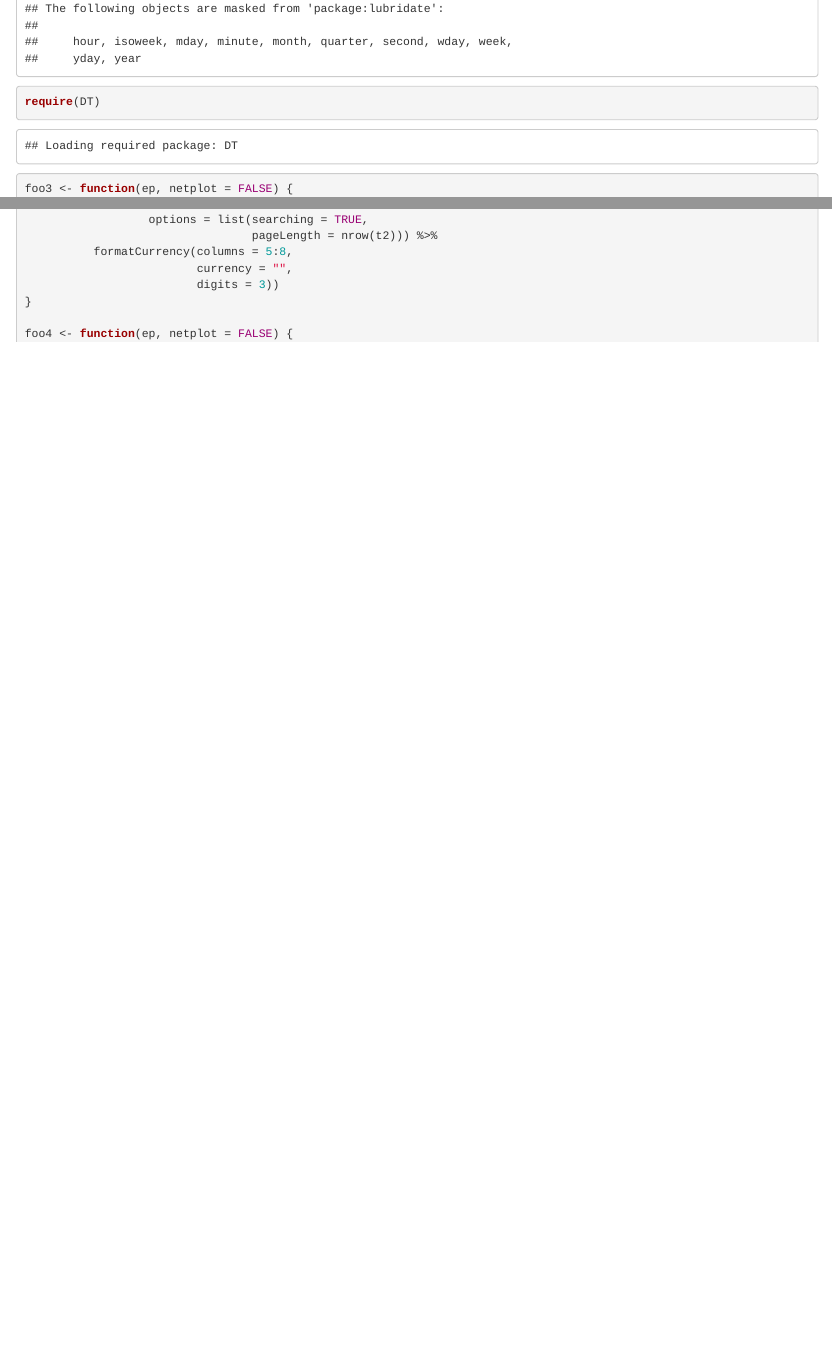
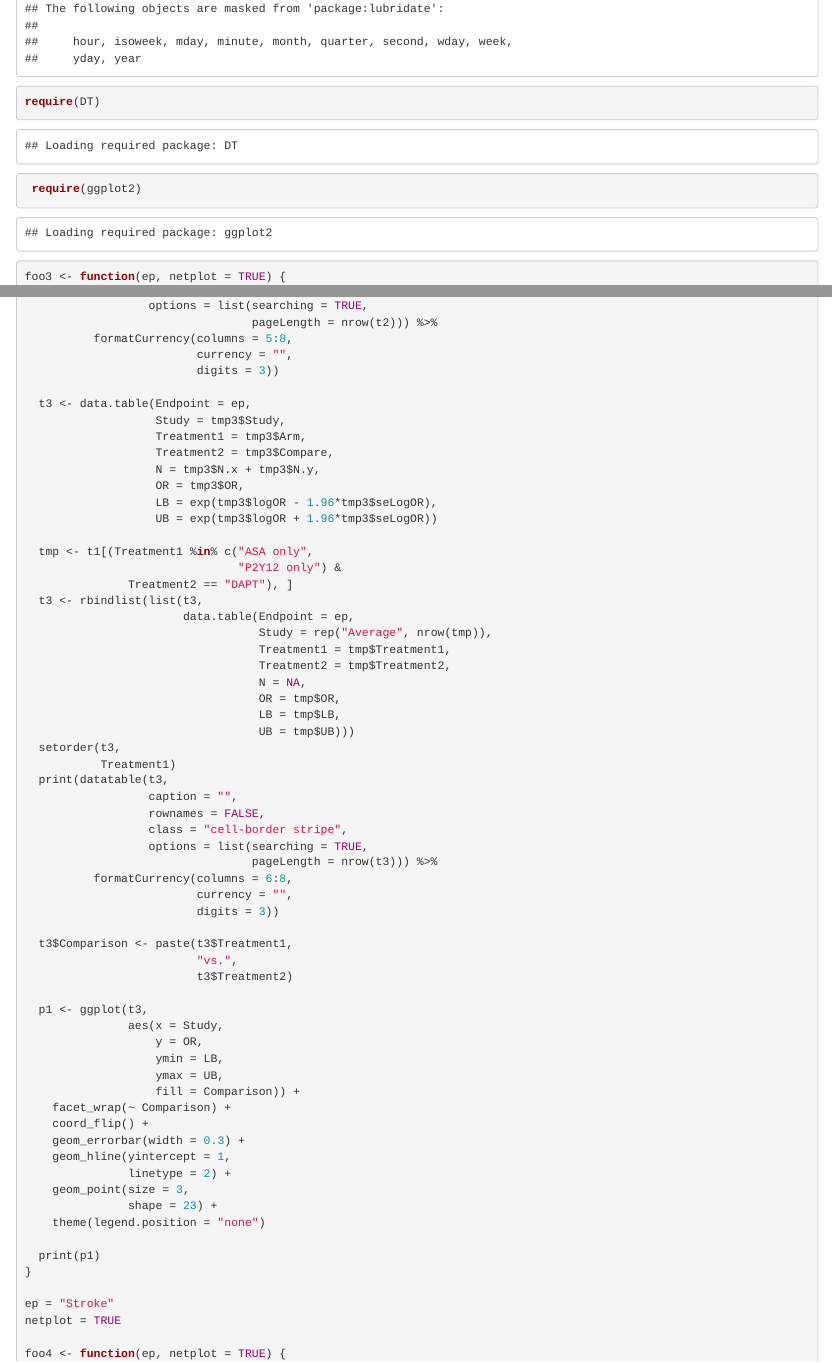
Before and after one commit to CVIRU/aakash_netmeta, an R Markdown document (netmeta_v2.Rmd): the page in a window 1100 px wide, from 310 px down, and a second part further down, joined at a grey line. Rendered offline with R 4.5, knitr and Pandoc, with nearby package versions; some code elsewhere in the file could not run offline; common packages that the code uses without loading them are loaded.

Commit message:
Added forest plots for all studies

````diff
--- a/netmeta_v2.Rmd
+++ b/netmeta_v2.Rmd
@@ -16,10 +16,11 @@ Date: `r date()`
 require(netmeta)
 require(data.table)
 require(DT)
+ require(ggplot2)
 ```
 
 ```{r functions}
-foo3 <- function(ep, netplot = FALSE) {
+foo3 <- function(ep, netplot = TRUE) {
   tmp <- dt1[, c("Study",
                  "Arm",
                  "N",
@@ -144,9 +145,66 @@ foo3 <- function(ep, netplot = FALSE) {
           formatCurrency(columns = 5:8,
                          currency = "",
                          digits = 3))
+
+  t3 <- data.table(Endpoint = ep,
+                   Study = tmp3$Study,
+                   Treatment1 = tmp3$Arm,
+                   Treatment2 = tmp3$Compare,
+                   N = tmp3$N.x + tmp3$N.y,
+                   OR = tmp3$OR,
+                   LB = exp(tmp3$logOR - 1.96*tmp3$seLogOR),
+                   UB = exp(tmp3$logOR + 1.96*tmp3$seLogOR))
+
+  tmp <- t1[(Treatment1 %in% c("ASA only",
+                               "P2Y12 only") &
+               Treatment2 == "DAPT"), ]
+  t3 <- rbindlist(list(t3,
+                       data.table(Endpoint = ep,
+                                  Study = rep("Average", nrow(tmp)),
+                                  Treatment1 = tmp$Treatment1,
+                                  Treatment2 = tmp$Treatment2,
+                                  N = NA,
+                                  OR = tmp$OR,
+                                  LB = tmp$LB,
+                                  UB = tmp$UB)))
+  setorder(t3,
+           Treatment1)
+  print(datatable(t3,
+                  caption = "",
+                  rownames = FALSE,
+                  class = "cell-border stripe",
+                  options = list(searching = TRUE,
+                                 pageLength = nrow(t3))) %>%
+          formatCurrency(columns = 6:8,
+                         currency = "",
+                         digits = 3))
+
+  t3$Comparison <- paste(t3$Treatment1,
+                         "vs.",
+                         t3$Treatment2)
+
+  p1 <- ggplot(t3,
+               aes(x = Study,
+                   y = OR,
+                   ymin = LB,
+                   ymax = UB,
+                   fill = Comparison)) +
+    facet_wrap(~ Comparison) +
+    coord_flip() +
+    geom_errorbar(width = 0.3) +
+    geom_hline(yintercept = 1,
+               linetype = 2) +
+    geom_point(size = 3,
+               shape = 23) +
+    theme(legend.position = "none")
+
+  print(p1)
 }
 
-foo4 <- function(ep, netplot = FALSE) {
+ep = "Stroke"
+netplot = TRUE
+
+foo4 <- function(ep, netplot = TRUE) {
   tmp <- dt1[, c("Study",
                  "Arm2",
                  "N",
````
Also changed, not shown: netmeta_v2.nb.html, netmeta_v2.Rmd (60 more changed lines).
